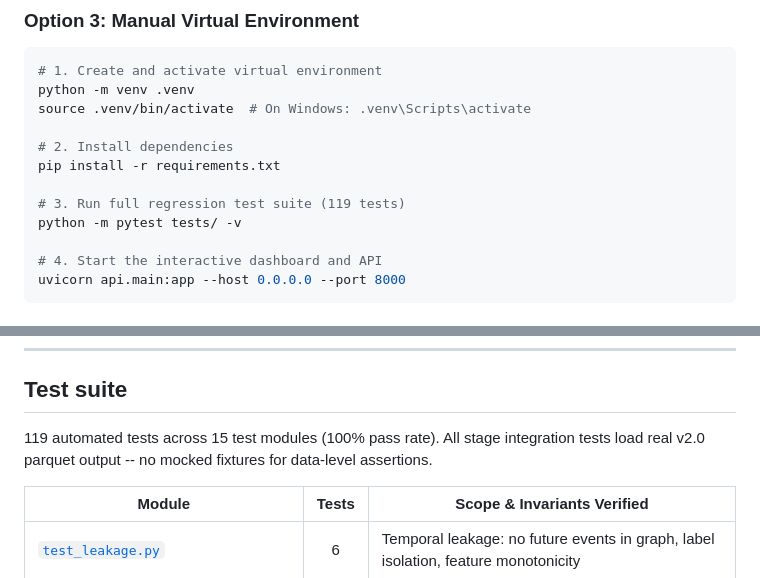
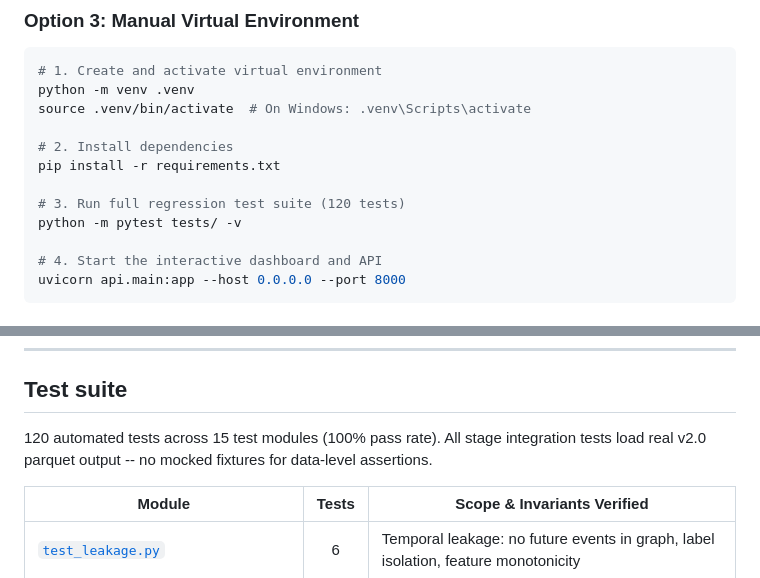
Before and after one commit to yashuckshetty/AbuseRing-Sentinel, a Markdown page: README.md, 2 parts joined by grey strips. GitHub-like rendering.

```diff
--- a/README.md
+++ b/README.md
@@ -118,7 +118,7 @@ source .venv/bin/activate  # On Windows: .venv\Scripts\activate
 # 2. Install dependencies
 pip install -r requirements.txt
 
-# 3. Run full regression test suite (119 tests)
+# 3. Run full regression test suite (120 tests)
 python -m pytest tests/ -v
 
 # 4. Start the interactive dashboard and API
@@ -455,7 +455,7 @@ Strict boundary contracts enforced and validated on all outputs:
 
 ## Test suite
 
-119 automated tests across 15 test modules (100% pass rate). All stage integration tests load real v2.0 parquet
+120 automated tests across 15 test modules (100% pass rate). All stage integration tests load real v2.0 parquet
 output -- no mocked fixtures for data-level assertions.
 
 | Module | Tests | Scope & Invariants Verified |
```
Also changed, not shown: other parts of README.md (+5 -5 lines).
